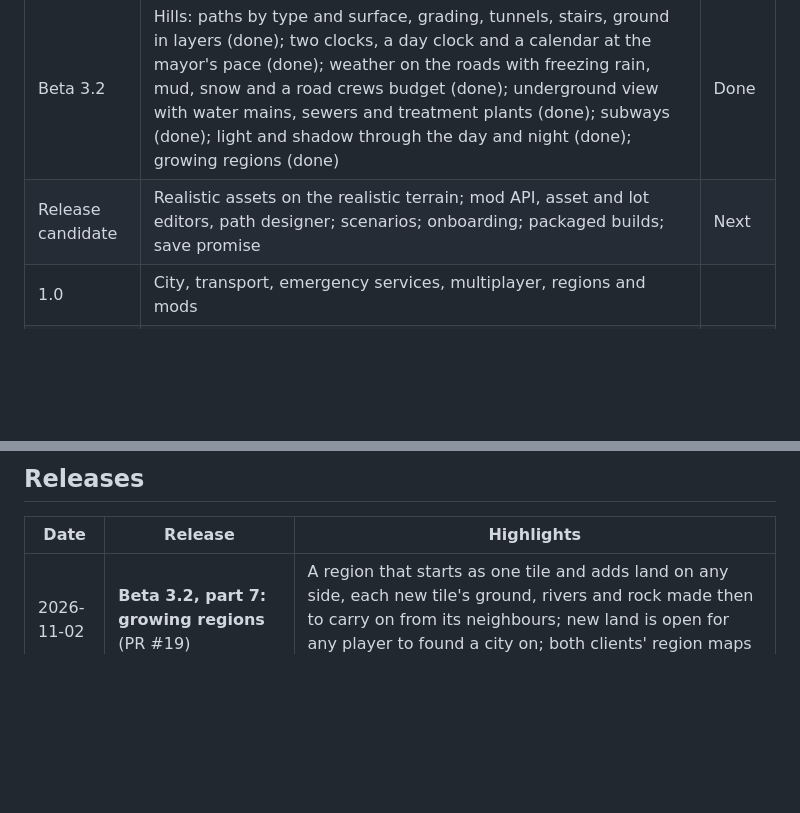
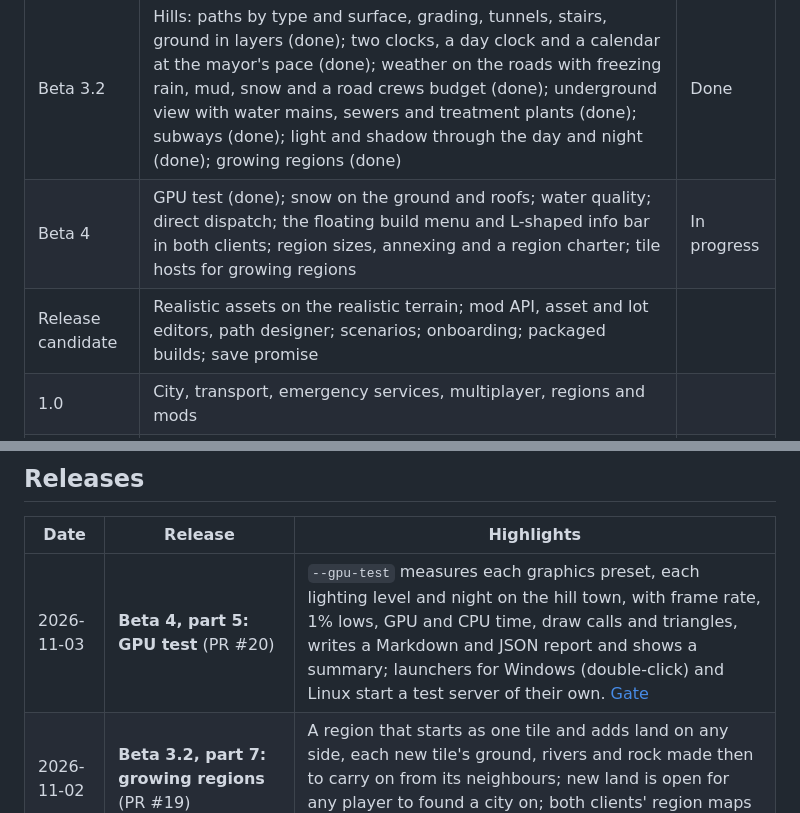
Before and after one commit to Z-L-D/toycity, a Markdown page: README.md, 2 parts joined by grey strips. Drawn GitHub-style; blank space fills up the shorter version.

```diff
--- a/README.md
+++ b/README.md
@@ -120,7 +134,8 @@ Each phase ends with a gate the build must pass before the next begins.
 | Beta 3 | Regions, cross-border play, federated hosting, emergency services beta | Done |
 | Beta 3.1 | SC4-style terrain, mountains, rivers and floods, realistic ground and roads | Done |
 | Beta 3.2 | Hills: paths by type and surface, grading, tunnels, stairs, ground in layers (done); two clocks, a day clock and a calendar at the mayor's pace (done); weather on the roads with freezing rain, mud, snow and a road crews budget (done); underground view with water mains, sewers and treatment plants (done); subways (done); light and shadow through the day and night (done); growing regions (done) | Done |
-| Release candidate | Realistic assets on the realistic terrain; mod API, asset and lot editors, path designer; scenarios; onboarding; packaged builds; save promise | Next |
+| Beta 4 | GPU test (done); snow on the ground and roofs; water quality; direct dispatch; the floating build menu and L-shaped info bar in both clients; region sizes, annexing and a region charter; tile hosts for growing regions | In progress |
+| Release candidate | Realistic assets on the realistic terrain; mod API, asset and lot editors, path designer; scenarios; onboarding; packaged builds; save promise | |
 | 1.0 | City, transport, emergency services, multiplayer, regions and mods | |
 | 1.1–1.4 | Venue core with the hospital, zoo and theme park; ordinance node editor; voice layer; scenario authoring | |
 | 1.x | Holidays and seasonal events across the city and every side game, on the shared calendar | |
@@ -130,6 +145,7 @@ Each phase ends with a gate the build must pass before the next begins.
 
 | Date | Release | Highlights |
 | --- | --- | --- |
+| 2026-11-03 | **Beta 4, part 5: GPU test** (PR #20) | `--gpu-test` measures each graphics preset, each lighting level and night on the hill town, with frame rate, 1% lows, GPU and CPU time, draw calls and triangles, writes a Markdown and JSON report and shows a summary; launchers for Windows (double-click) and Linux start a test server of their own. [Gate](docs/GATE-BETA4-GPU.md) |
 | 2026-11-02 | **Beta 3.2, part 7: growing regions** (PR #19) | A region that starts as one tile and adds land on any side, each new tile's ground, rivers and rock made then to carry on from its neighbours; new land is open for any player to found a city on; both clients' region maps show the wild land around the region to add. [Gate](docs/GATE-BETA3-2-REGIONS.md) |
 | 2026-11-02 | **Beta 3.2, part 6: light and shadow** (PR #18) | The sun follows the day clock and the month, golden hour and night, haze and grey skies by the weather, lit windows, street lights and bus lights at night, sky reflections on the water, contact shadows and bounce light by preset, tilt-shift while querying, a time-of-day pin, and day and night on the web map. [Gate](docs/GATE-BETA3-2-LIGHT.md) |
 | 2026-11-02 | **Beta 3.2, part 5: subways** (PR #17) | Subway tunnels laid under anything at $150 a cell, subway stations over or beside them, a subway yard, Metro lines run by the bus company, subways drawn red in both clients' underground views. [Gate](docs/GATE-BETA3-2-SUBWAYS.md) |
```
Also changed, not shown: other parts of README.md (+26 -3 lines), docs/GATE-BETA4-GPU.md (added, +74 -0 lines), docs/screenshots/beta4-gpu/godot-gpu-test-summary.jpg (added), 11 other files.
